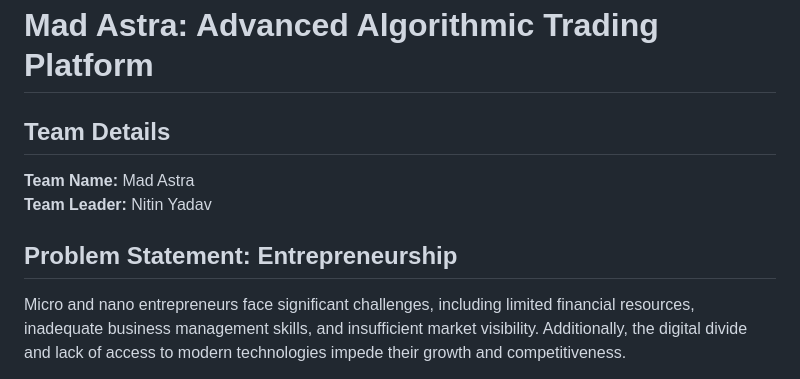
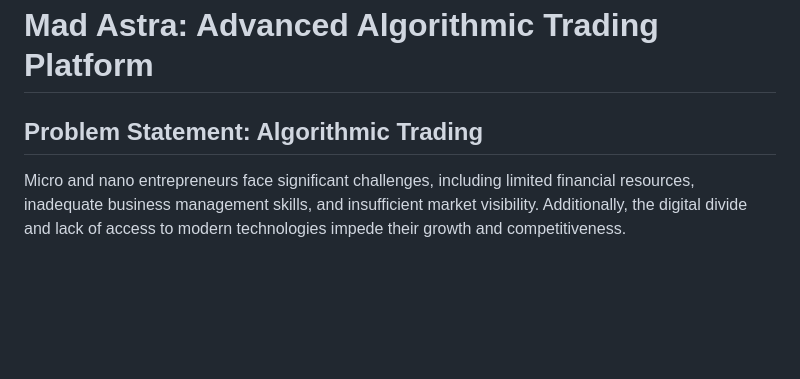
Before and after one commit to ny78455/TRADE.AI-New, a Markdown page: README.md, the part around the change. GitHub-like rendering; blank space fills up the shorter version.

```diff
--- a/README.md
+++ b/README.md
@@ -1,10 +1,6 @@
 # Mad Astra: Advanced Algorithmic Trading Platform
 
-## Team Details
-**Team Name:** Mad Astra
-**Team Leader:** Nitin Yadav
-
-## Problem Statement: Entrepreneurship
+## Problem Statement: Algorithmic Trading
 
 Micro and nano entrepreneurs face significant challenges, including limited financial resources, inadequate business management skills, and insufficient market visibility. Additionally, the digital divide and lack of access to modern technologies impede their growth and competitiveness.
 
```
